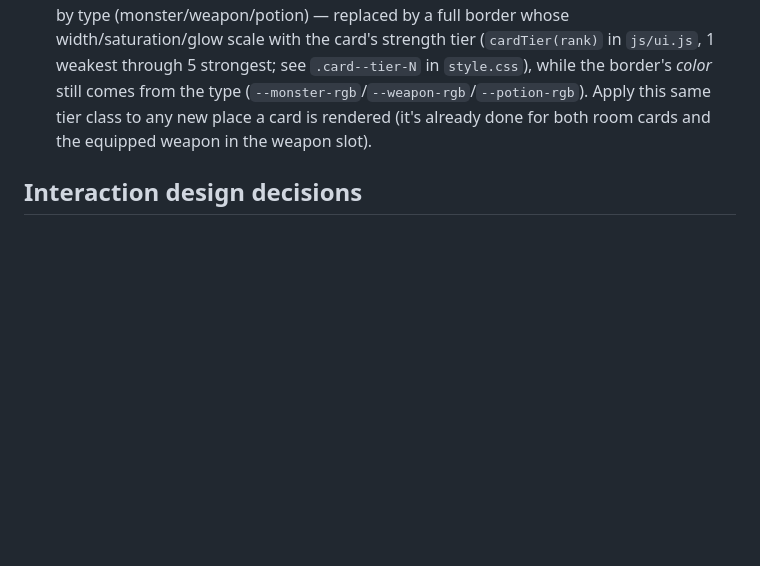
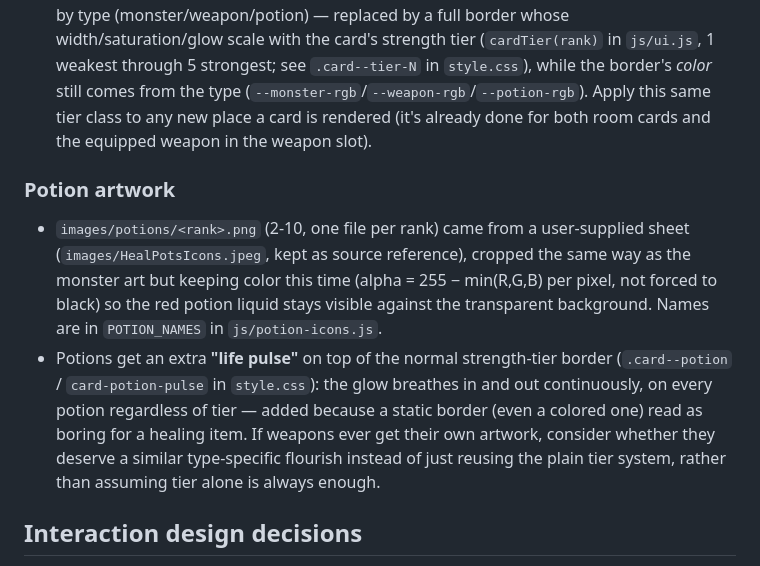
Before and after one commit to JaytheKK/Scoundrel, a Markdown page: CLAUDE.md, the part around the change. GitHub-like rendering; blank space fills up the shorter version.

Commit message:
Update CLAUDE.md with potion artwork and life-pulse convention
Co-Authored-By: Claude Sonnet 5 <noreply@anthropic.com>

```diff
--- a/CLAUDE.md
+++ b/CLAUDE.md
@@ -175,6 +175,22 @@ card game by Zach Gage & Kurt Bieg, built with plain HTML/CSS/JavaScript
   same tier class to any new place a card is rendered (it's already done
   for both room cards and the equipped weapon in the weapon slot).
 
+### Potion artwork
+
+- `images/potions/<rank>.png` (2-10, one file per rank) came from a
+  user-supplied sheet (`images/HealPotsIcons.jpeg`, kept as source
+  reference), cropped the same way as the monster art but keeping color
+  this time (alpha = 255 − min(R,G,B) per pixel, not forced to black) so
+  the red potion liquid stays visible against the transparent background.
+  Names are in `POTION_NAMES` in `js/potion-icons.js`.
+- Potions get an extra **"life pulse"** on top of the normal strength-tier
+  border (`.card--potion` / `card-potion-pulse` in `style.css`): the glow
+  breathes in and out continuously, on every potion regardless of tier —
+  added because a static border (even a colored one) read as boring for a
+  healing item. If weapons ever get their own artwork, consider whether
+  they deserve a similar type-specific flourish instead of just reusing
+  the plain tier system, rather than assuming tier alone is always enough.
+
 ## Interaction design decisions
 
 - **No modal dialogs for in-game choices.** An earlier version used a popup
```
